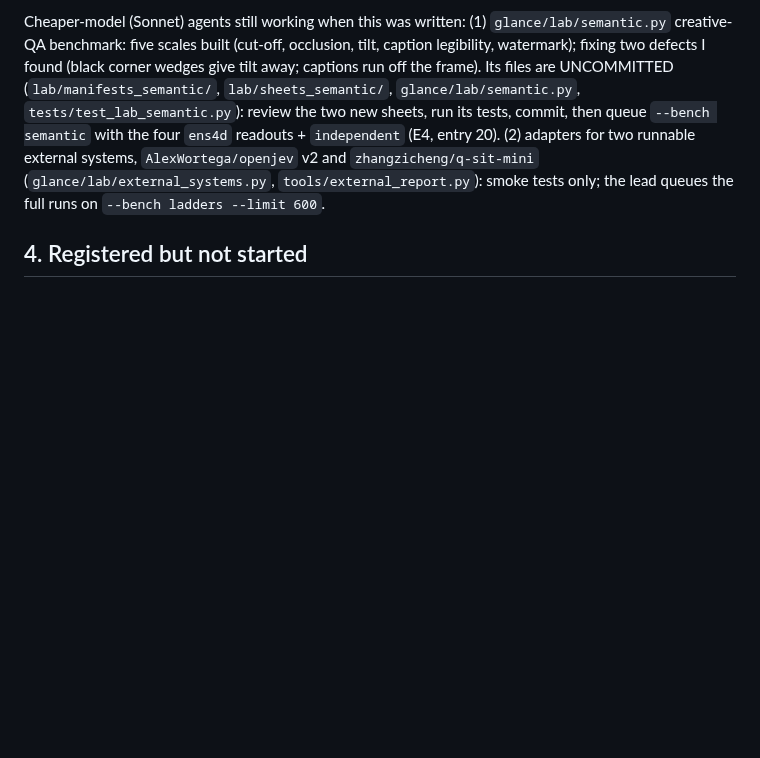
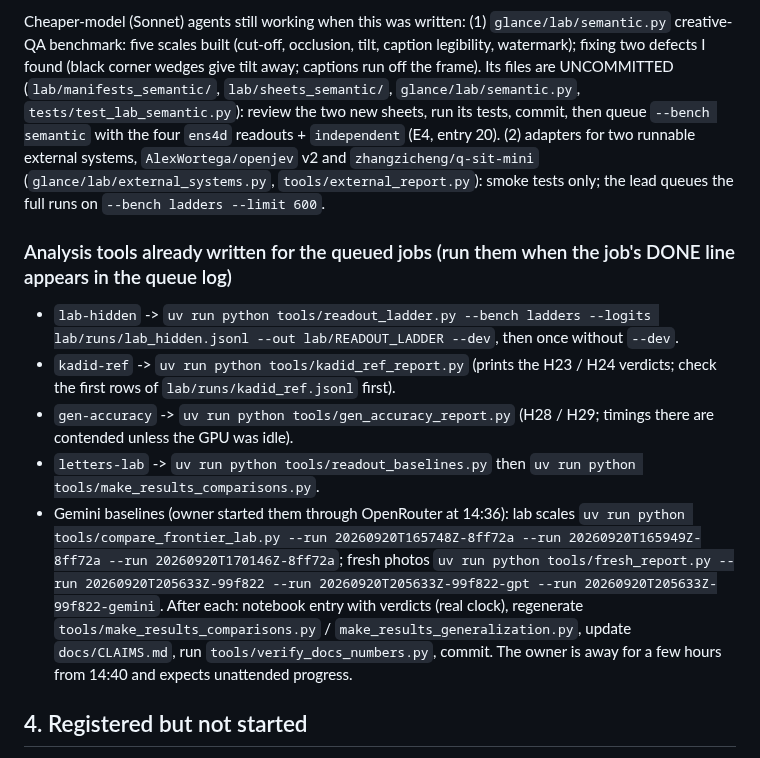
Before and after one commit to yoheinakajima/glance, a Markdown page: docs/STATE.md, the part around the change. GitHub-like rendering; blank space fills up the shorter version.

Commit message:
STATE: analysis commands per queued job
Co-Authored-By: Claude Fable 5.1 <noreply@anthropic.com>

```diff
--- a/docs/STATE.md
+++ b/docs/STATE.md
@@ -63,6 +63,15 @@ commit, then queue `--bench semantic` with the four `ens4d` readouts + `independ
 runnable external systems, `AlexWortega/openjev` v2 and `zhangzicheng/q-sit-mini` (`glance/lab/external_systems.py`,
 `tools/external_report.py`): smoke tests only; the lead queues the full runs on `--bench ladders --limit 600`.
 
+### Analysis tools already written for the queued jobs (run them when the job's DONE line appears in the queue log)
+
+- `lab-hidden` -> `uv run python tools/readout_ladder.py --bench ladders --logits lab/runs/lab_hidden.jsonl --out lab/READOUT_LADDER --dev`, then once without `--dev`.
+- `kadid-ref` -> `uv run python tools/kadid_ref_report.py` (prints the H23 / H24 verdicts; check the first rows of `lab/runs/kadid_ref.jsonl` first).
+- `gen-accuracy` -> `uv run python tools/gen_accuracy_report.py` (H28 / H29; timings there are contended unless the GPU was idle).
+- `letters-lab` -> `uv run python tools/readout_baselines.py` then `uv run python tools/make_results_comparisons.py`.
+- Gemini baselines (owner started them through OpenRouter at 14:36): lab scales `uv run python tools/compare_frontier_lab.py --run 20260920T165748Z-8ff72a --run 20260920T165949Z-8ff72a --run 20260920T170146Z-8ff72a`; fresh photos `uv run python tools/fresh_report.py --run 20260920T205633Z-99f822 --run 20260920T205633Z-99f822-gpt --run 20260920T205633Z-99f822-gemini`.
+After each: notebook entry with verdicts (real clock), regenerate `tools/make_results_comparisons.py` / `make_results_generalization.py`, update `docs/CLAIMS.md`, run `tools/verify_docs_numbers.py`, commit. The owner is away for a few hours from 14:40 and expects unattended progress.
+
 ## 4. Registered but not started
 
 - **E11 (entry 32, owner's request): the same Qwen3-VL-4B WRITING structured JSON as the baseline for accuracy, speed
```
